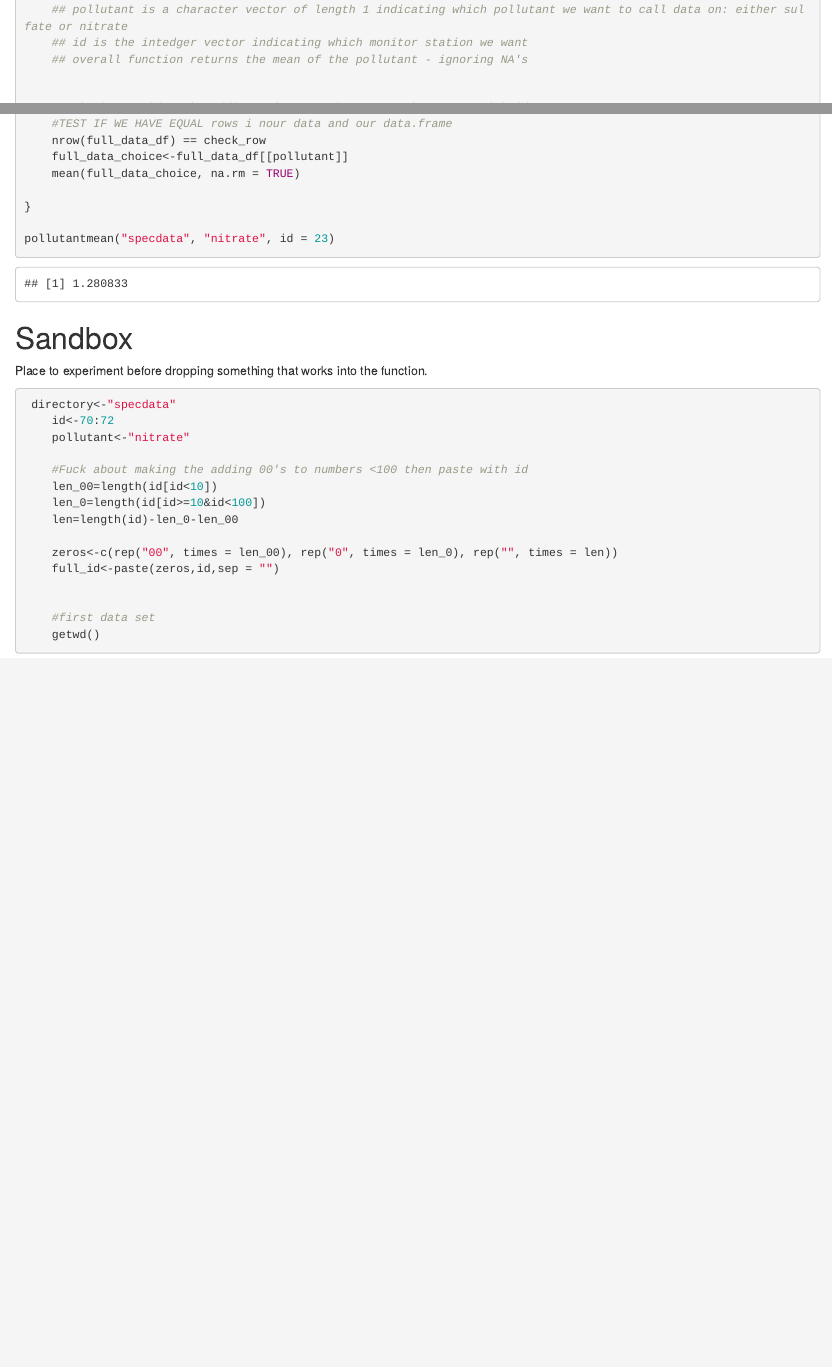
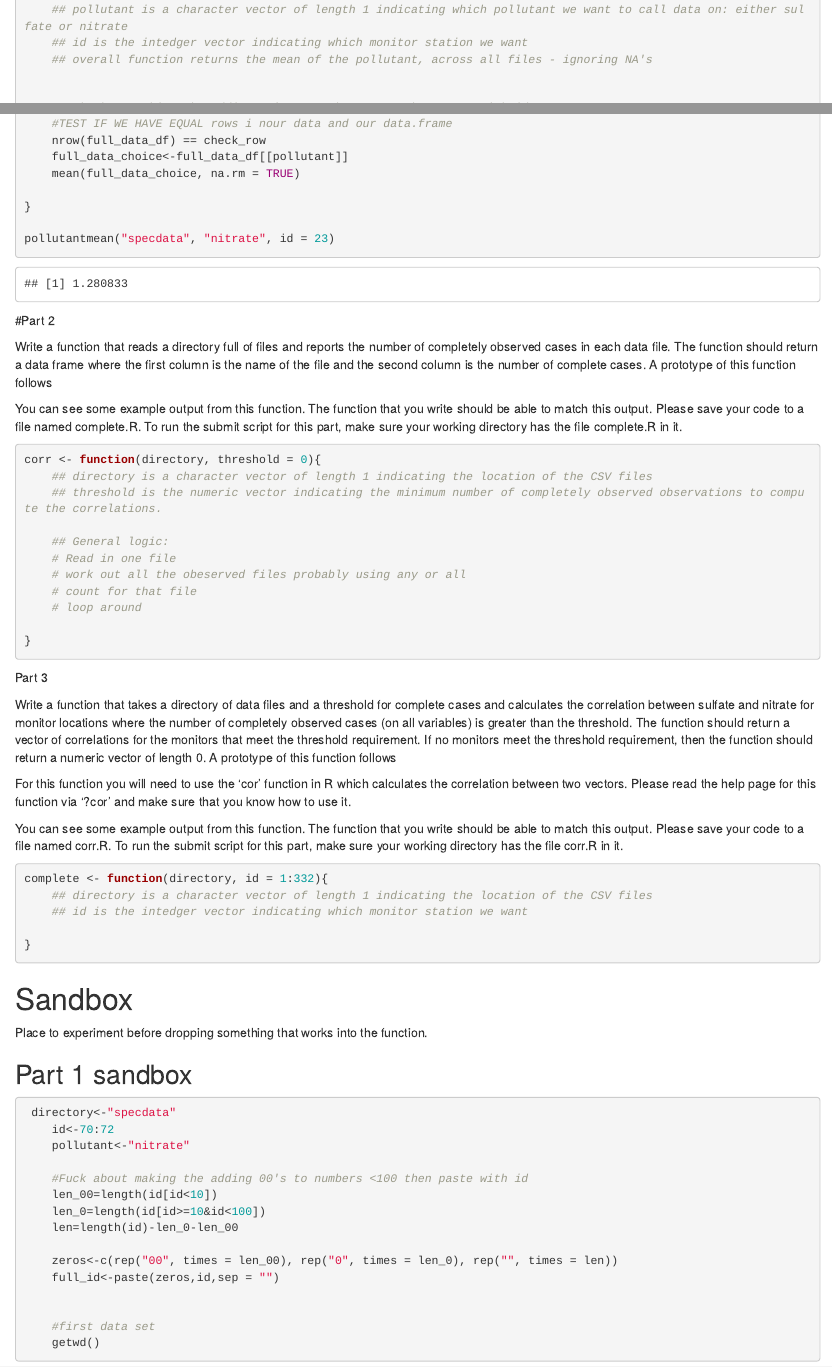
Before and after one commit to jonr10/JH_R_course, an R Markdown document (pollutantmean.Rmd): the page in a window 1100 px wide, from 950 px down, and a second part further down, joined at a grey line. Rendered offline with R 4.5, knitr and Pandoc, with nearby package versions.

Commit message:
ready for part 2

````diff
--- a/pollutantmean.Rmd
+++ b/pollutantmean.Rmd
@@ -46,7 +46,7 @@ pollutantmean <- function(directory, pollutant, id = 1:332){
     ##directory is a character vector of length 1 indicating the location of the CCSV        files
     ## pollutant is a character vector of length 1 indicating which pollutant we want to call data on: either sulfate or nitrate
     ## id is the intedger vector indicating which monitor station we want
-    ## overall function returns the mean of the pollutant - ignoring NA's
+    ## overall function returns the mean of the pollutant, across all files - ignoring NA's
 
 
     #Fuck about making the adding 00's to numbers <100 then paste with id
@@ -91,8 +91,53 @@ pollutantmean("specdata", "nitrate", id = 23)
 
 ```
 
+
+#Part 2
+
+Write a function that reads a directory full of files and reports the number of completely observed cases in each data file. The function should return a data frame where the first column is the name of the file and the second column is the number of complete cases. A prototype of this function follows
+
+
+You can see some example output from this function. The function that you write should be able to match this output. Please save your code to a file named complete.R. To run the submit script for this part, make sure your working directory has the file complete.R in it.
+
+```{r}
+
+corr <- function(directory, threshold = 0){
+    ## directory is a character vector of length 1 indicating the location of the CSV files
+    ## threshold is the numeric vector indicating the minimum number of completely observed observations to compute the correlations.
+
+    ## General logic:
+    # Read in one file
+    # work out all the obeserved files probably using any or all
+    # count for that file
+    # loop around
+
+}
+
+
+```
+
+Part 3
+
+Write a function that takes a directory of data files and a threshold for complete cases and calculates the correlation between sulfate and nitrate for monitor locations where the number of completely observed cases (on all variables) is greater than the threshold. The function should return a vector of correlations for the monitors that meet the threshold requirement. If no monitors meet the threshold requirement, then the function should return a numeric vector of length 0. A prototype of this function follows
+
+For this function you will need to use the 'cor' function in R which calculates the correlation between two vectors. Please read the help page for this function via '?cor' and make sure that you know how to use it.
+
+You can see some example output from this function. The function that you write should be able to match this output. Please save your code to a file named corr.R. To run the submit script for this part, make sure your working directory has the file corr.R in it.
+
+```{r}
+complete <- function(directory, id = 1:332){
+    ## directory is a character vector of length 1 indicating the location of the CSV files
+    ## id is the intedger vector indicating which monitor station we want
+
+}
+```
+
+
+
 # Sandbox
 Place to experiment before dropping something that works into the function.
+
+## Part 1 sandbox
 
 ```{r}
  directory<-"specdata"
````
